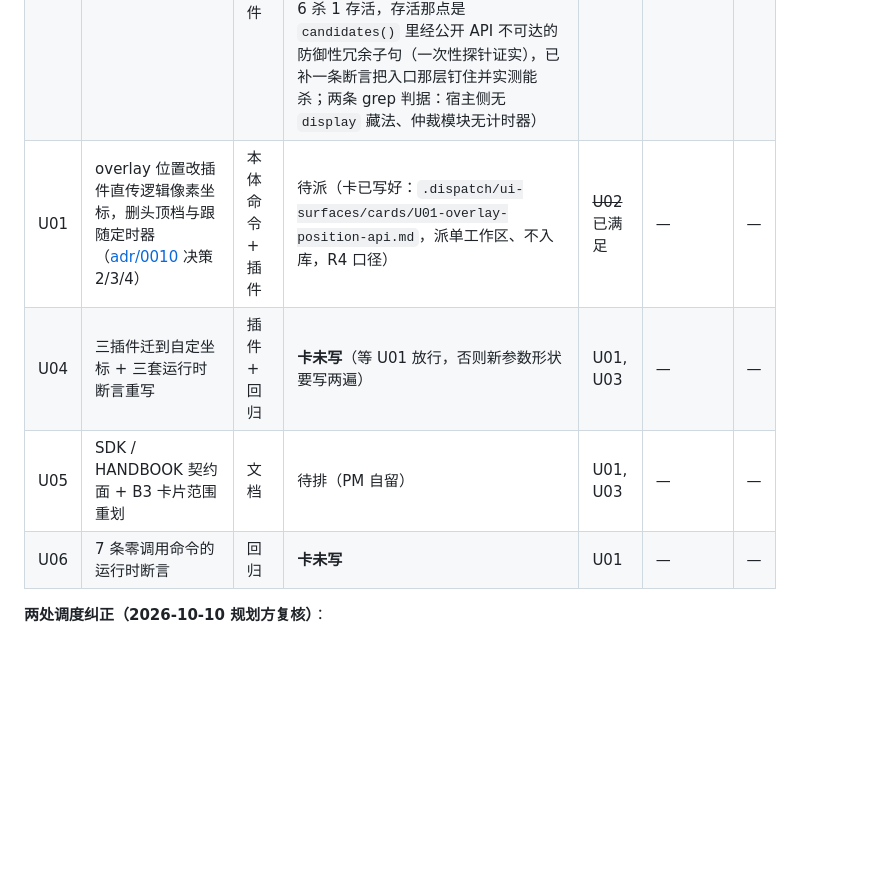
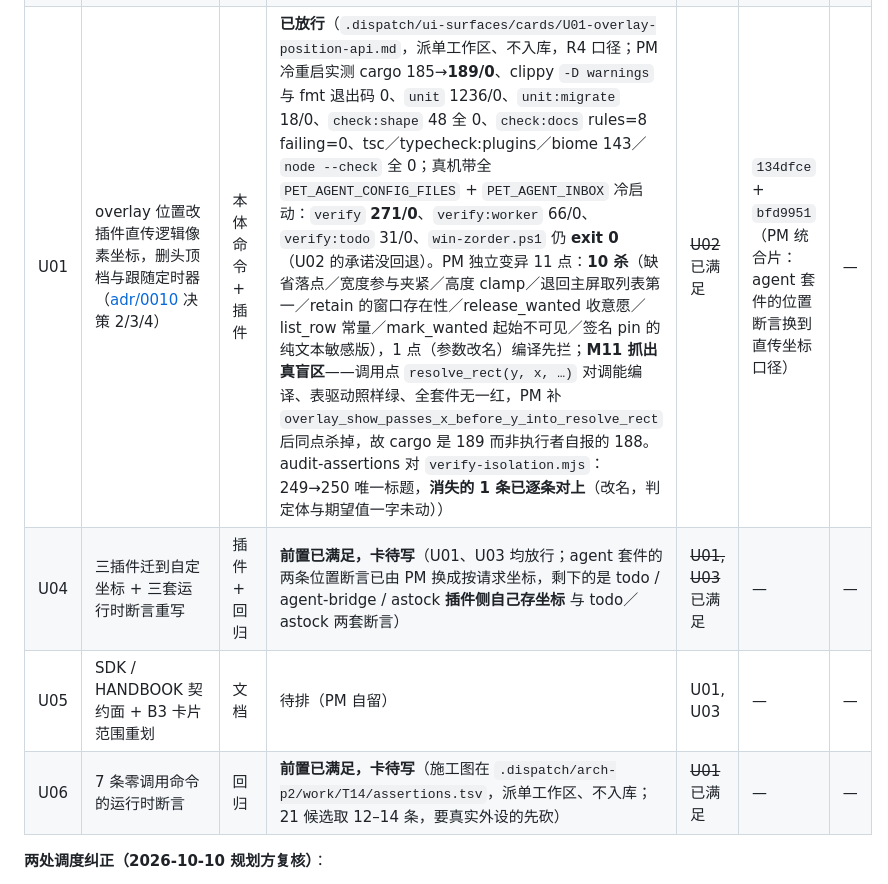
Before and after one commit to beichenhaoyu/desktop-pet, a Markdown page: docs/process/HOST-BACKLOG.md, the part around the change. GitHub-like rendering; blank space fills up the shorter version.

```diff
--- a/docs/process/HOST-BACKLOG.md
+++ b/docs/process/HOST-BACKLOG.md
@@ -41,10 +41,10 @@ MVP 范围：<这一轮只做什么>
 | A9b | agent 桥：去掉会话状态卡 + 多 Agent 单选（依赖本体新能力） | 插件 | 待排（**批次 6**），**等 B3/B4 放行** | B3 B4 | — | — |
 | U02 | 本体窗永远压住 overlay：`SetWindowPos` 层内相对序 + 两处重放点（[adr/0010](../adr/0010-badge-visibility-overlay-position-and-window-layering.md) 决策 5） | 本体窗口 | **已放行**（`.dispatch/ui-surfaces/cards/U02-window-layering-above-overlay.md`，派单工作区、不入库，R4 口径；PM 冷重启实测 cargo 185/0、clippy `-D warnings` 与 fmt `--check` 退出码 0、`check:shape` 48 条全 0；真机 `tools/win-zorder.ps1` 三次采样都是 pet 在 1 位／overlay 在 2 位 → pet-top、退出码 0，同轮 `verify:todo` 31/0；变异：把 `raise_above_pet` 掐成首行 return → 同一探针三次全翻回 overlay-covers-pet、退出码 1。**两条欠账**：这段逻辑没有可离线钉住的纯逻辑，L3 要求的 ≥6 个变异点只做得到 1 个；`pet.rs` 的第二重放点在现有调用链上是幂等重复保险，独立贡献要「隐藏宠物→恢复→仍 pet-top」的真机断言才能证明，本轮未做） | — | `c4dcc8c` | — |
 | U03 | 徽标只显一个：尺寸判据 + 5 秒轮播（启用清单序）+ 四插件空态不渲染（[adr/0010](../adr/0010-badge-visibility-overlay-position-and-window-layering.md) 决策 1） | 本体运行时 + 四插件 | **已放行**（`.dispatch/ui-surfaces/cards/U03-badge-visibility-arbiter.md`，派单工作区、不入库，R4 口径；新单测 24 条，`unit` 1212→**1236**、`unit:widget` 110→134、`unit:migrate` 18/0，tsc／typecheck:plugins／biome 143 files／`check:shape`／`check:docs` 退出码全 0；`verify:worker` 59→**66/0**（⑨ 组 8 条全新增）、`verify` 270/0；`audit-assertions` 59→67 条标题且 0 条消失；PM 独立变异 7 点 → 6 杀 1 存活，存活那点是 `candidates()` 里经公开 API 不可达的防御性冗余子句（一次性探针证实），已补一条断言把入口那层钉住并实测能杀；两条 grep 判据：宿主侧无 `display` 藏法、仲裁模块无计时器） | — | `d378565` | — |
-| U01 | overlay 位置改插件直传逻辑像素坐标，删头顶档与跟随定时器（[adr/0010](../adr/0010-badge-visibility-overlay-position-and-window-layering.md) 决策 2/3/4） | 本体命令 + 插件 | 待派（卡已写好：`.dispatch/ui-surfaces/cards/U01-overlay-position-api.md`，派单工作区、不入库，R4 口径） | ~~U02~~ 已满足 | — | — |
-| U04 | 三插件迁到自定坐标 + 三套运行时断言重写 | 插件 + 回归 | **卡未写**（等 U01 放行，否则新参数形状要写两遍） | U01, U03 | — | — |
+| U01 | overlay 位置改插件直传逻辑像素坐标，删头顶档与跟随定时器（[adr/0010](../adr/0010-badge-visibility-overlay-position-and-window-layering.md) 决策 2/3/4） | 本体命令 + 插件 | **已放行**（`.dispatch/ui-surfaces/cards/U01-overlay-position-api.md`，派单工作区、不入库，R4 口径；PM 冷重启实测 cargo 185→**189/0**、clippy `-D warnings` 与 fmt 退出码 0、`unit` 1236/0、`unit:migrate` 18/0、`check:shape` 48 全 0、`check:docs` rules=8 failing=0、tsc／typecheck:plugins／biome 143／`node --check` 全 0；真机带全 `PET_AGENT_CONFIG_FILES` + `PET_AGENT_INBOX` 冷启动：`verify` **271/0**、`verify:worker` 66/0、`verify:todo` 31/0、`win-zorder.ps1` 仍 **exit 0**（U02 的承诺没回退）。PM 独立变异 11 点：**10 杀**（缺省落点／宽度参与夹紧／高度 clamp／退回主屏取列表第一／retain 的窗口存在性／release_wanted 收意愿／list_row 常量／mark_wanted 起始不可见／签名 pin 的纯文本敏感版），1 点（参数改名）编译先拦；**M11 抓出真盲区**——调用点 `resolve_rect(y, x, …)` 对调能编译、表驱动照样绿、全套件无一红，PM 补 `overlay_show_passes_x_before_y_into_resolve_rect` 后同点杀掉，故 cargo 是 189 而非执行者自报的 188。audit-assertions 对 `verify-isolation.mjs`：249→250 唯一标题，**消失的 1 条已逐条对上**（改名，判定体与期望值一字未动）） | ~~U02~~ 已满足 | `134dfce` + `bfd9951`（PM 统合片：agent 套件的位置断言换到直传坐标口径） | — |
+| U04 | 三插件迁到自定坐标 + 三套运行时断言重写 | 插件 + 回归 | **前置已满足，卡待写**（U01、U03 均放行；agent 套件的两条位置断言已由 PM 换成按请求坐标，剩下的是 todo / agent-bridge / astock **插件侧自己存坐标** 与 todo／astock 两套断言） | ~~U01, U03~~ 已满足 | — | — |
 | U05 | SDK / HANDBOOK 契约面 + B3 卡片范围重划 | 文档 | 待排（PM 自留） | U01, U03 | — | — |
-| U06 | 7 条零调用命令的运行时断言 | 回归 | **卡未写** | U01 | — | — |
+| U06 | 7 条零调用命令的运行时断言 | 回归 | **前置已满足，卡待写**（施工图在 `.dispatch/arch-p2/work/T14/assertions.tsv`，派单工作区、不入库；21 候选取 12–14 条，要真实外设的先砍） | ~~U01~~ 已满足 | — | — |
 
 **两处调度纠正（2026-10-10 规划方复核）**：
 
```
Also changed, not shown: docs/process/CONVENTIONS.md (+8 -3 lines).
